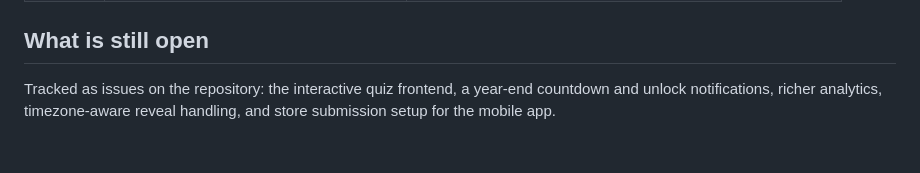
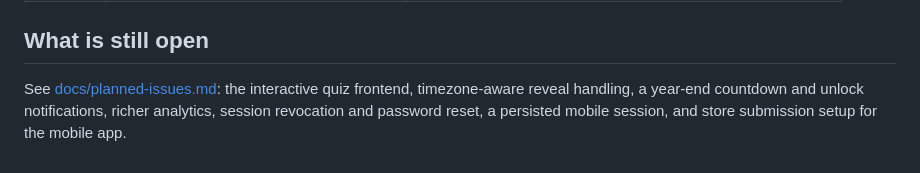
Before and after one commit to dhuelin/quotes-journal, a Markdown page: README.md, the part around the change. Drawn GitHub-style.

```diff
--- a/README.md
+++ b/README.md
@@ -123,6 +123,7 @@ All `/api/groups` and `/api/invites` routes need an `Authorization: Bearer
 
 ## What is still open
 
-Tracked as issues on the repository: the interactive quiz frontend, a year-end
-countdown and unlock notifications, richer analytics, timezone-aware reveal
-handling, and store submission setup for the mobile app.
+See [docs/planned-issues.md](docs/planned-issues.md): the interactive quiz
+frontend, timezone-aware reveal handling, a year-end countdown and unlock
+notifications, richer analytics, session revocation and password reset, a
+persisted mobile session, and store submission setup for the mobile app.
```
Also changed, not shown: docs/planned-issues.md (added, +205 -0 lines).
